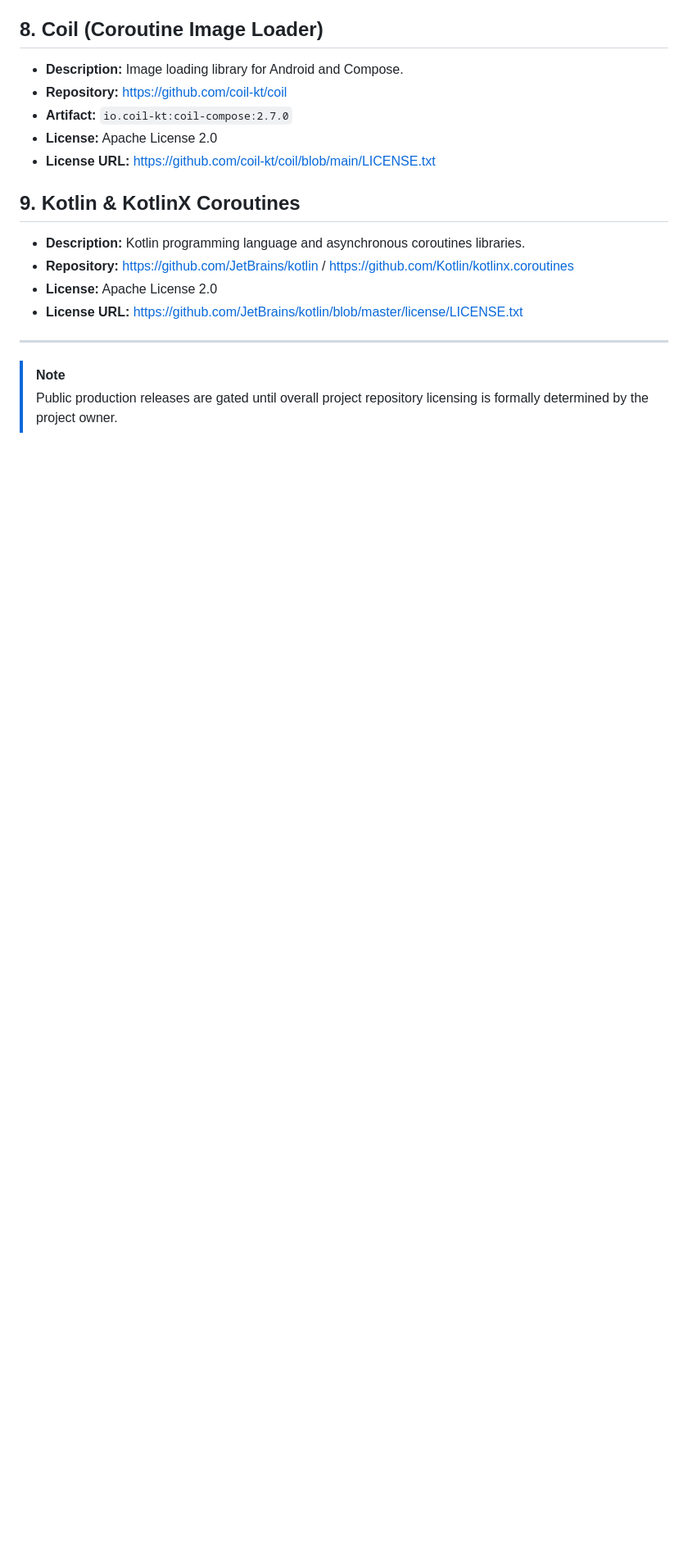
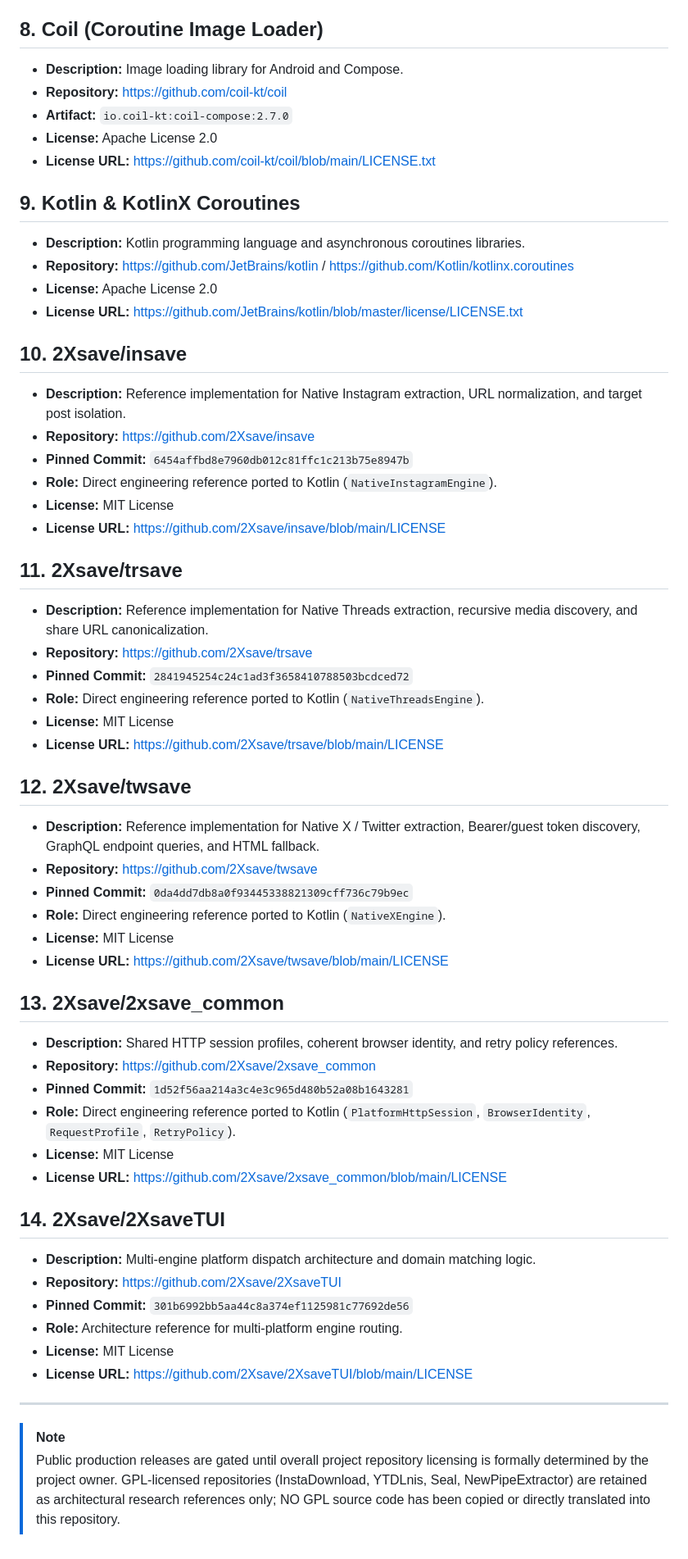
Before and after one commit to charleswoo1/video_downloader_android, a Markdown page: THIRD_PARTY_NOTICES.md, the part around the change. Shown at 82% size. Drawn GitHub-style; blank space fills up the shorter version.

Commit message:
docs: document MIT third-party notices and real-device X/Meta regression matrix

```diff
--- a/THIRD_PARTY_NOTICES.md
+++ b/THIRD_PARTY_NOTICES.md
@@ -80,7 +80,53 @@ This document provides notice of these dependencies, their upstream repositories
 - **License:** Apache License 2.0
 - **License URL:** https://github.com/JetBrains/kotlin/blob/master/license/LICENSE.txt
 
+## 10. 2Xsave/insave
+
+- **Description:** Reference implementation for Native Instagram extraction, URL normalization, and target post isolation.
+- **Repository:** https://github.com/2Xsave/insave
+- **Pinned Commit:** `6454affbd8e7960db012c81ffc1c213b75e8947b`
+- **Role:** Direct engineering reference ported to Kotlin (`NativeInstagramEngine`).
+- **License:** MIT License
+- **License URL:** https://github.com/2Xsave/insave/blob/main/LICENSE
+
+## 11. 2Xsave/trsave
+
+- **Description:** Reference implementation for Native Threads extraction, recursive media discovery, and share URL canonicalization.
+- **Repository:** https://github.com/2Xsave/trsave
+- **Pinned Commit:** `2841945254c24c1ad3f3658410788503bcdced72`
+- **Role:** Direct engineering reference ported to Kotlin (`NativeThreadsEngine`).
+- **License:** MIT License
+- **License URL:** https://github.com/2Xsave/trsave/blob/main/LICENSE
+
+## 12. 2Xsave/twsave
+
+- **Description:** Reference implementation for Native X / Twitter extraction, Bearer/guest token discovery, GraphQL endpoint queries, and HTML fallback.
+- **Repository:** https://github.com/2Xsave/twsave
+- **Pinned Commit:** `0da4dd7db8a0f93445338821309cff736c79b9ec`
+- **Role:** Direct engineering reference ported to Kotlin (`NativeXEngine`).
+- **License:** MIT License
+- **License URL:** https://github.com/2Xsave/twsave/blob/main/LICENSE
+
+## 13. 2Xsave/2xsave_common
+
+- **Description:** Shared HTTP session profiles, coherent browser identity, and retry policy references.
+- **Repository:** https://github.com/2Xsave/2xsave_common
+- **Pinned Commit:** `1d52f56aa214a3c4e3c965d480b52a08b1643281`
+- **Role:** Direct engineering reference ported to Kotlin (`PlatformHttpSession`, `BrowserIdentity`, `RequestProfile`, `RetryPolicy`).
+- **License:** MIT License
+- **License URL:** https://github.com/2Xsave/2xsave_common/blob/main/LICENSE
+
+## 14. 2Xsave/2XsaveTUI
+
+- **Description:** Multi-engine platform dispatch architecture and domain matching logic.
+- **Repository:** https://github.com/2Xsave/2XsaveTUI
+- **Pinned Commit:** `301b6992bb5aa44c8a374ef1125981c77692de56`
+- **Role:** Architecture reference for multi-platform engine routing.
+- **License:** MIT License
+- **License URL:** https://github.com/2Xsave/2XsaveTUI/blob/main/LICENSE
+
 ---
 
 > [!NOTE]
 > Public production releases are gated until overall project repository licensing is formally determined by the project owner.
+> GPL-licensed repositories (InstaDownload, YTDLnis, Seal, NewPipeExtractor) are retained as architectural research references only; NO GPL source code has been copied or directly translated into this repository.
```
Also changed, not shown: docs/regression/META_REAL_DEVICE_CASES.md (+20 -2 lines).
